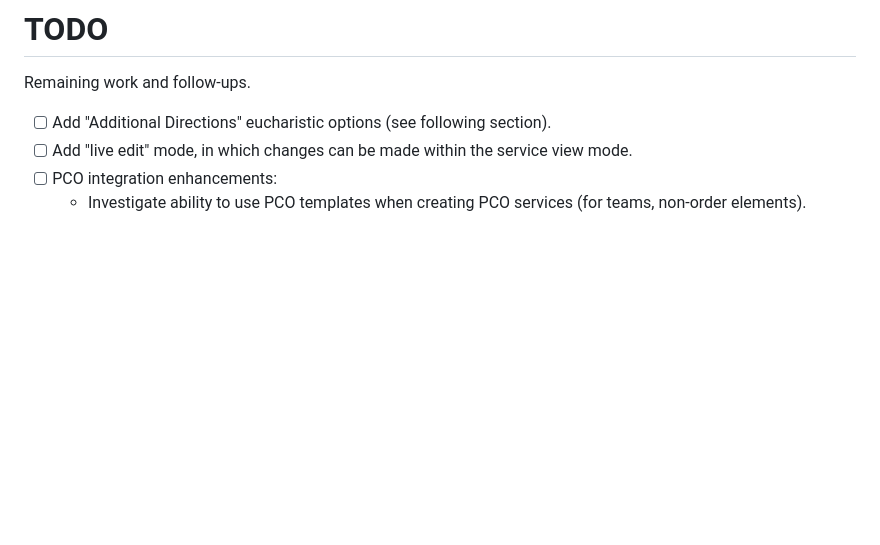
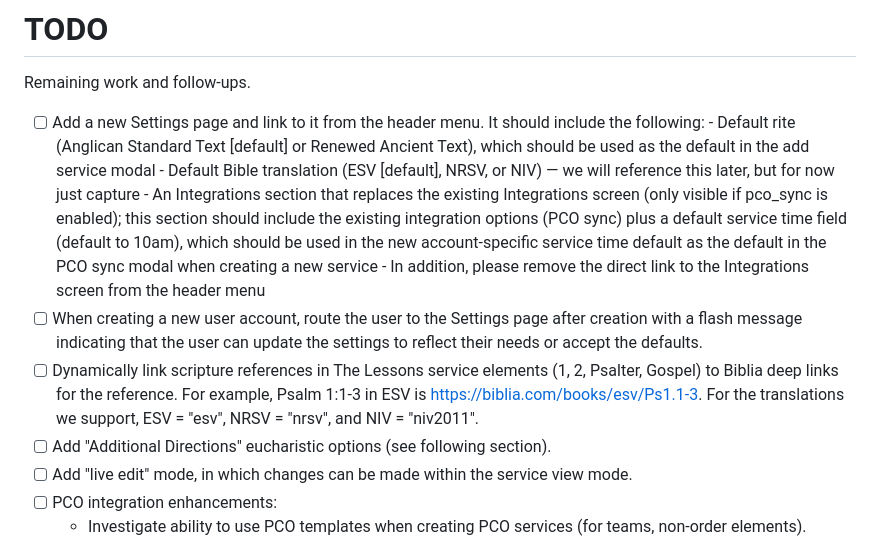
Before and after one commit to rwillers/ordinarium, a Markdown page: TODO.md, the part around the change. GitHub-like rendering; blank space fills up the shorter version.

Commit message:
Captured additional to do items

```diff
--- a/TODO.md
+++ b/TODO.md
@@ -2,6 +2,13 @@
 
 Remaining work and follow-ups.
 
+- [ ] Add a new Settings page and link to it from the header menu. It should include the following:
+      - Default rite (Anglican Standard Text [default] or Renewed Ancient Text), which should be used as the default in the add service modal
+      - Default Bible translation (ESV [default], NRSV, or NIV) — we will reference this later, but for now just capture
+      - An Integrations section that replaces the existing Integrations screen (only visible if pco_sync is enabled); this section should include the existing integration options (PCO sync) plus a default service time field (default to 10am), which should be used in the new account-specific service time default as the default in the PCO sync modal when creating a new service
+      - In addition, please remove the direct link to the Integrations screen from the header menu
+- [ ] When creating a new user account, route the user to the Settings page after creation with a flash message indicating that the user can update the settings to reflect their needs or accept the defaults.
+- [ ] Dynamically link scripture references in The Lessons service elements (1, 2, Psalter, Gospel) to Biblia deep links for the reference. For example, Psalm 1:1-3 in ESV is https://biblia.com/books/esv/Ps1.1-3. For the translations we support, ESV = "esv", NRSV = "nrsv", and NIV = "niv2011".
 - [ ] Add "Additional Directions" eucharistic options (see following section).
 - [ ] Add "live edit" mode, in which changes can be made within the service view mode.
 - [ ] PCO integration enhancements:
```
